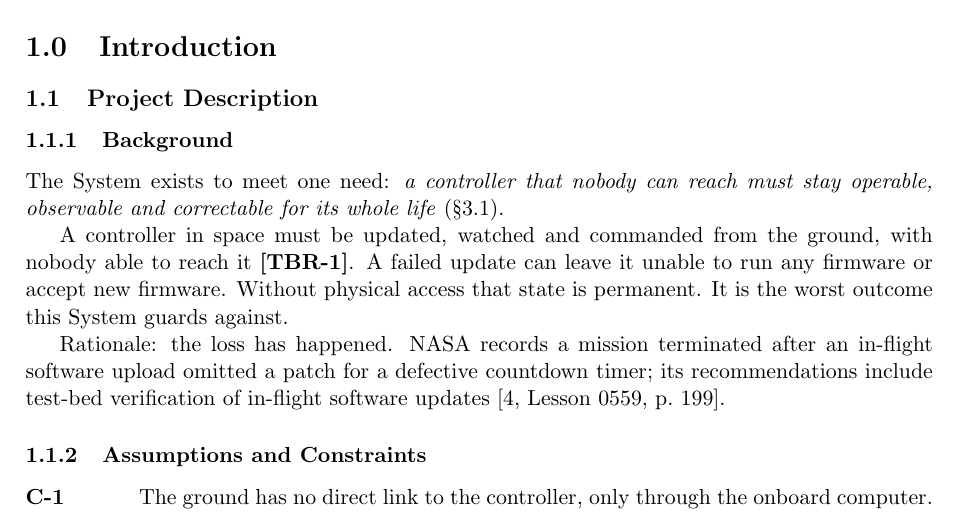
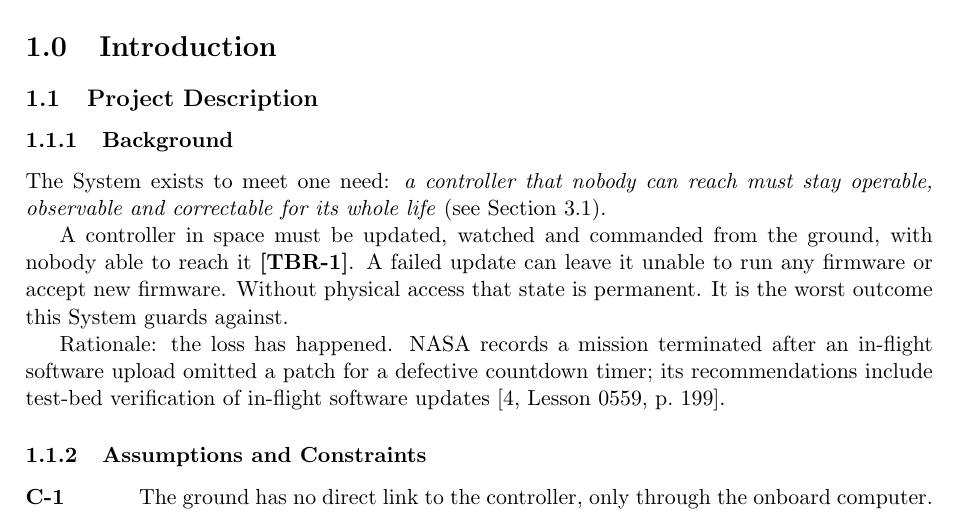
Before and after one commit to Tocki28/fail-safe-in-orbit-reprogramming, a LaTeX document (docs/conops/main.tex): part of page 2 of 7, cut so that both start at the same text. Compiled offline with pdfLaTeX.

Commit message:
ConOps: refer to sections as NASA does ("see Section 3.1")
Co-Authored-By: Claude Opus 5.5 <noreply@anthropic.com>

```diff
--- a/docs/conops/main.tex
+++ b/docs/conops/main.tex
@@ -91,7 +91,7 @@ Issue & Rev. & Date & Change \\
 \subsubsection{Background}
 The System exists to meet one need: \emph{a controller that nobody can reach
 must stay operable, observable and correctable for its whole life}
-(\S3.1).
+(see Section~\ref{sec:ngo}).
 
 A controller in space must be updated, watched and commanded from the ground,
 with nobody able to reach it \tbr{situation}. A failed update can leave it
```
Also changed, not shown: docs/conops/ConOps_Remote-Controller-Fail-Safe-Update_Iss1_Rev0_DRAFT.pdf, docs/conops/main.tex (1 more changed lines).
